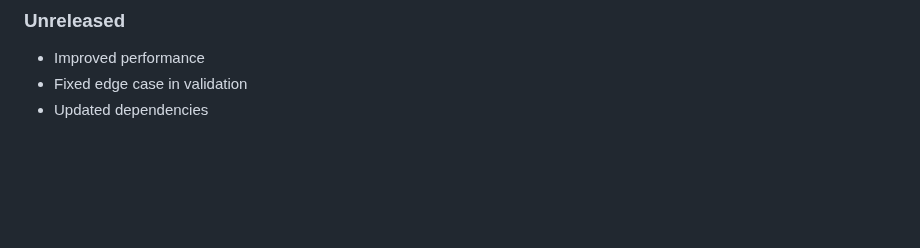
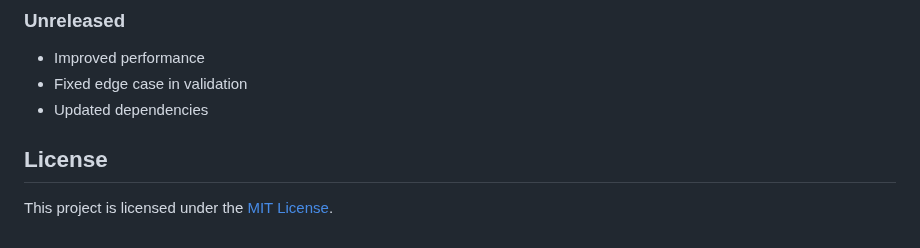
Before and after one commit to mubbashirdevsite/daily-news-hub, a Markdown page: README.md, the part around the change. Rendered like a GitHub page; blank space fills up the shorter version.

```diff
--- a/README.md
+++ b/README.md
@@ -1816,3 +1816,7 @@ Pull requests are welcome. For major changes, please open an issue first to disc
 - Improved performance
 - Fixed edge case in validation
 - Updated dependencies
+
+## License
+
+This project is licensed under the [MIT License](LICENSE).
```
